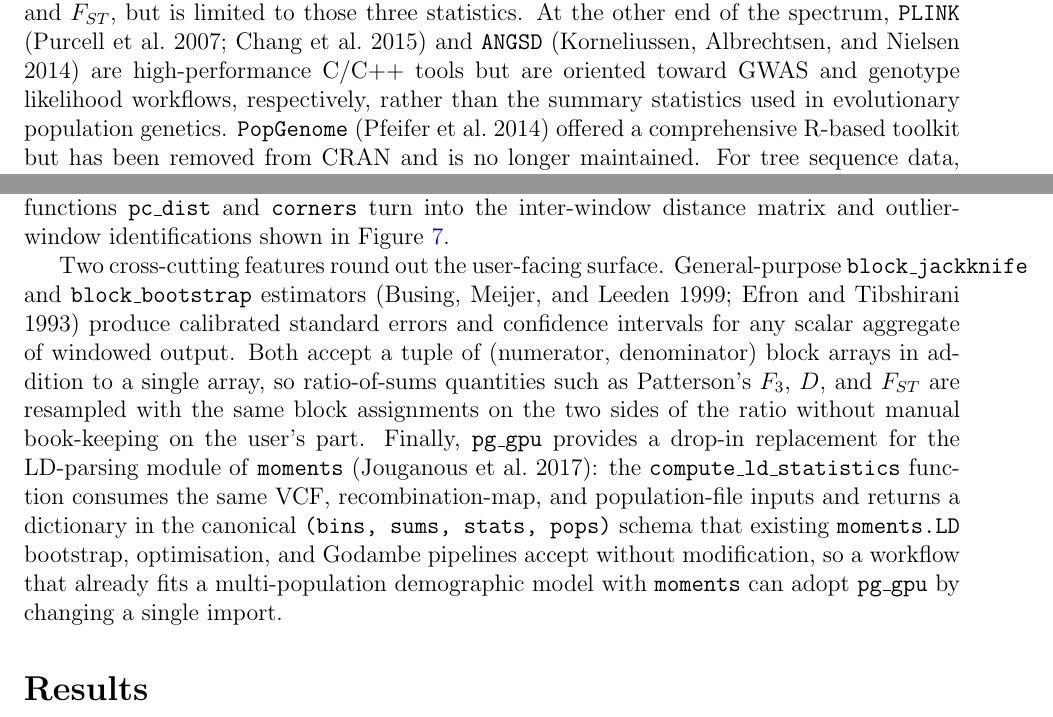
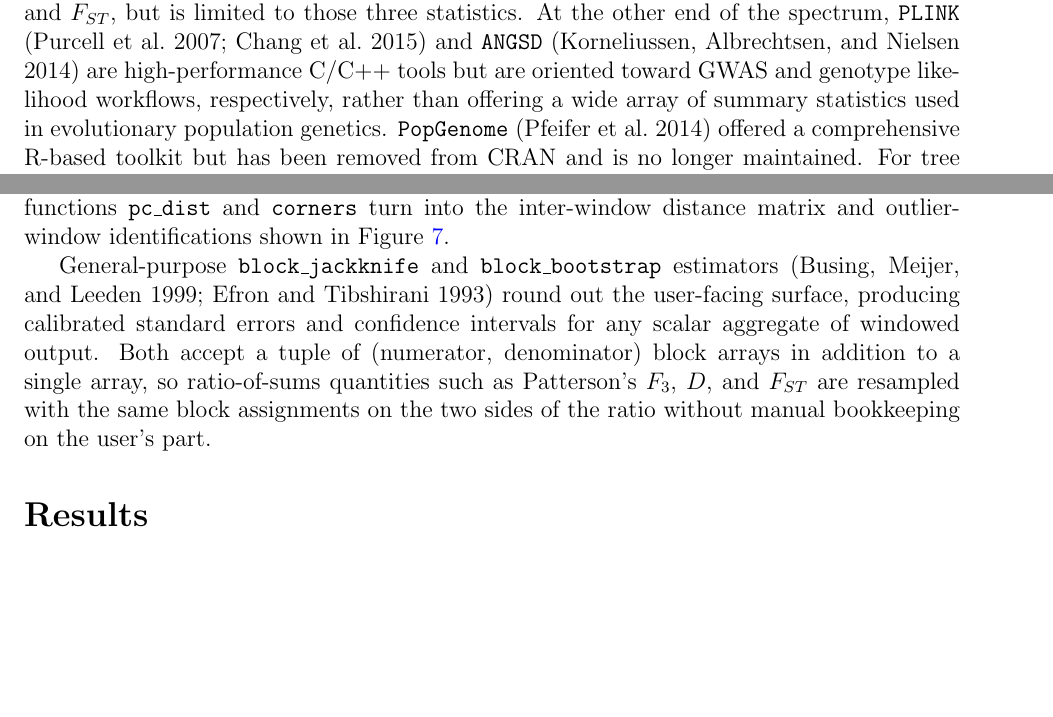
Before and after one commit to andrewkern/pg_gpu-paper, a LaTeX paper (main.tex): two parts of pages 2 and 7 of 27, joined at a grey line, cut so that both start at the same text, the shorter picture padded with empty space. Compiled offline with pdfLaTeX.

Commit message:
edits...

```diff
--- a/main.tex
+++ b/main.tex
@@ -175,8 +175,9 @@
 those three statistics. At the other end of the spectrum, \plink
 \citep{purcell2007, chang2015} and \angsd \citep{korneliussen2014} are
 high-performance C/C++ tools but are oriented toward GWAS and genotype
-likelihood workflows, respectively, rather than the summary statistics used in
-evolutionary population genetics. \popgenome \citep{pfeifer2014} offered a
+likelihood workflows, respectively, rather than offering a
+wide array of summary statistics used in evolutionary population genetics.
+\popgenome \citep{pfeifer2014} offered a
 comprehensive R-based toolkit but has been removed from CRAN and is no longer
 maintained. For tree sequence data, \tskit \citep{jeffery2026} provides
 exceptionally efficient computation of a general class of statistics, but
@@ -490,23 +490,14 @@
 turn into the inter-window distance matrix and outlier-window
 identifications shown in Figure~\ref{fig:lostruct_ag1000g}.
 
-Two cross-cutting features round out the user-facing surface.
 General-purpose \texttt{block\_jackknife} and \texttt{block\_bootstrap}
-estimators~\citep{busing1999, efron1993} produce calibrated standard
-errors and confidence intervals for any scalar aggregate of windowed
-output. Both accept a tuple of (numerator, denominator) block arrays
-in addition to a single array, so ratio-of-sums quantities such as
-Patterson's $F_3$, $D$, and $F_{ST}$ are resampled with the same block
-assignments on the two sides of the ratio without manual book-keeping
-on the user's part. Finally, \pggpu provides a drop-in replacement for
-the LD-parsing module of \moments~\citep{jouganous2017}: the
-\texttt{compute\_ld\_statistics} function consumes the same VCF,
-recombination-map, and population-file inputs and returns a dictionary
-in the canonical \texttt{(bins, sums, stats, pops)} schema that
-existing \texttt{moments.LD} bootstrap, optimisation, and Godambe
-pipelines accept without modification, so a workflow that already
-fits a multi-population demographic model with \moments can
-adopt \pggpu by changing a single import.
+estimators~\citep{busing1999, efron1993} round out the user-facing
+surface, producing calibrated standard errors and confidence intervals
+for any scalar aggregate of windowed output. Both accept a tuple of
+(numerator, denominator) block arrays in addition to a single array,
+so ratio-of-sums quantities such as Patterson's $F_3$, $D$, and
+$F_{ST}$ are resampled with the same block assignments on the two
+sides of the ratio without manual bookkeeping on the user's part.
 
 \section*{Results}
 
```
Also changed, not shown: main.tex (21 more changed lines).
